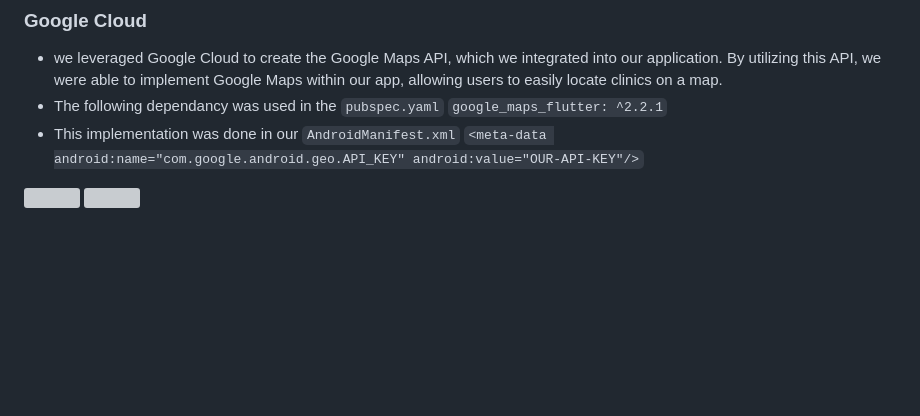
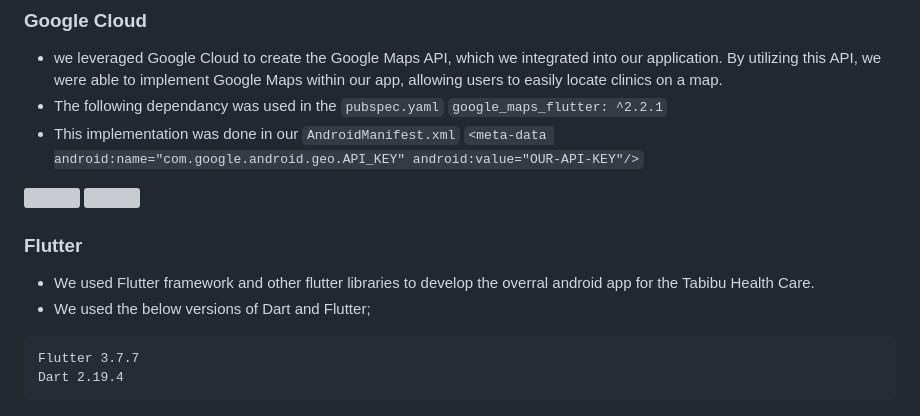
Before and after one commit to Brenda-mwaura/Tabibu-Health-Care-App, a Markdown page: README.md, the part around the change. GitHub-like rendering; blank space fills up the shorter version; grey boxes are pictures that could not be loaded.

````diff
--- a/README.md
+++ b/README.md
@@ -113,3 +113,11 @@
 <p float="left">
 <img src="https://user-images.githubusercontent.com/49823575/229349416-fda81b53-8515-4675-9792-dc61bde6572c.png" data-canonical-src="https://user-images.githubusercontent.com/49823575/229349416-fda81b53-8515-4675-9792-dc61bde6572c.png" width="330" height="450">
 <img src="https://user-images.githubusercontent.com/49823575/229349723-9165534f-7a4a-47b5-8b0e-2118d3c58f6e.png" data-canonical-src="https://user-images.githubusercontent.com/49823575/229349723-9165534f-7a4a-47b5-8b0e-2118d3c58f6e.png" width="330" height="450"></p>
+
+### Flutter
+- We used Flutter framework and other flutter libraries to develop the overral android app for the Tabibu Health Care.
+- We used the below versions of Dart and Flutter;
+```
+Flutter 3.7.7
+Dart 2.19.4
+```
````
